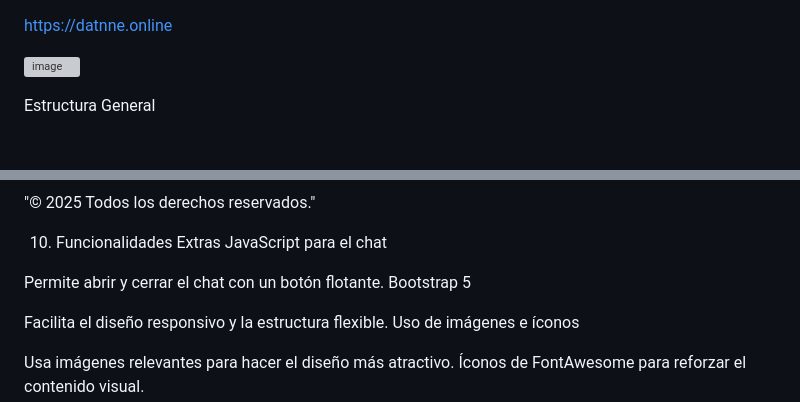
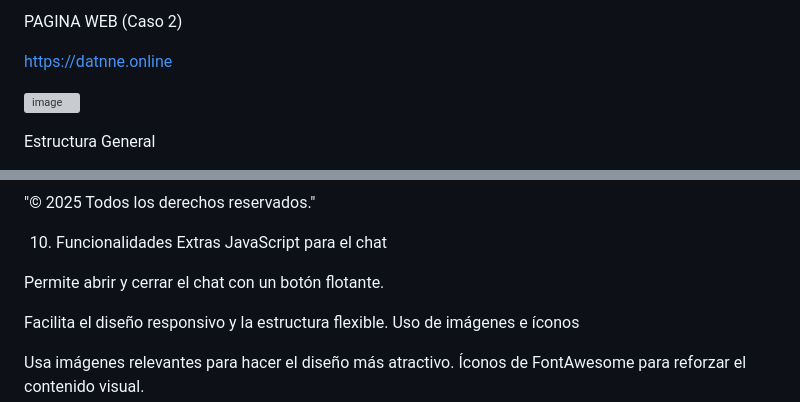
Before and after one commit to DatnneNallely/Webbb, a Markdown page: README.md, 2 parts joined by grey strips. GitHub-like rendering; grey boxes are pictures that could not be loaded.

```diff
--- a/README.md
+++ b/README.md
@@ -1,3 +1,6 @@
+PAGINA WEB (Caso 2)
+
+
 https://datnne.online
 
 ![image](https://github.com/user-attachments/assets/eecde3f8-089f-4613-a68c-d680d720929f)
@@ -100,7 +103,7 @@ Acerca de: Sobre la empresa, blog, prensa y oportunidades laborales.
  JavaScript para el chat
 
 Permite abrir y cerrar el chat con un botón flotante.
- Bootstrap 5
+
 
 Facilita el diseño responsivo y la estructura flexible.
 Uso de imágenes e íconos
```
